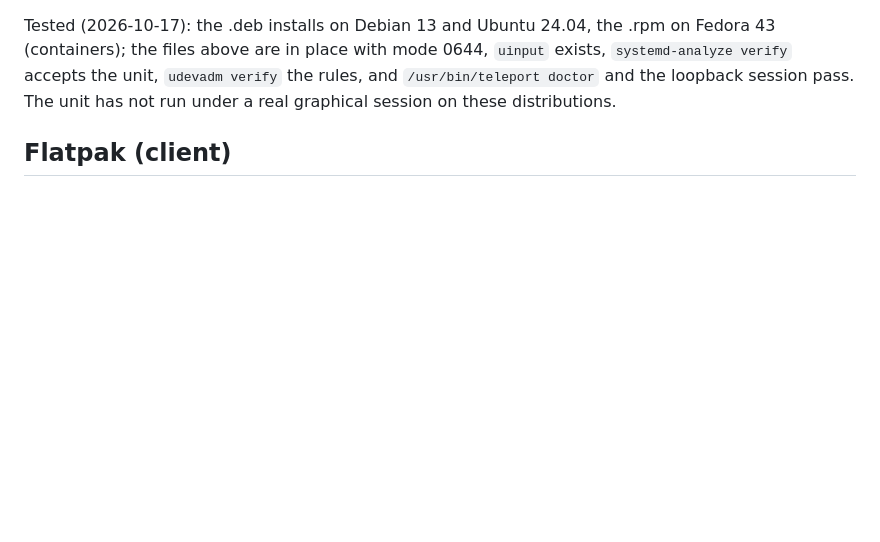
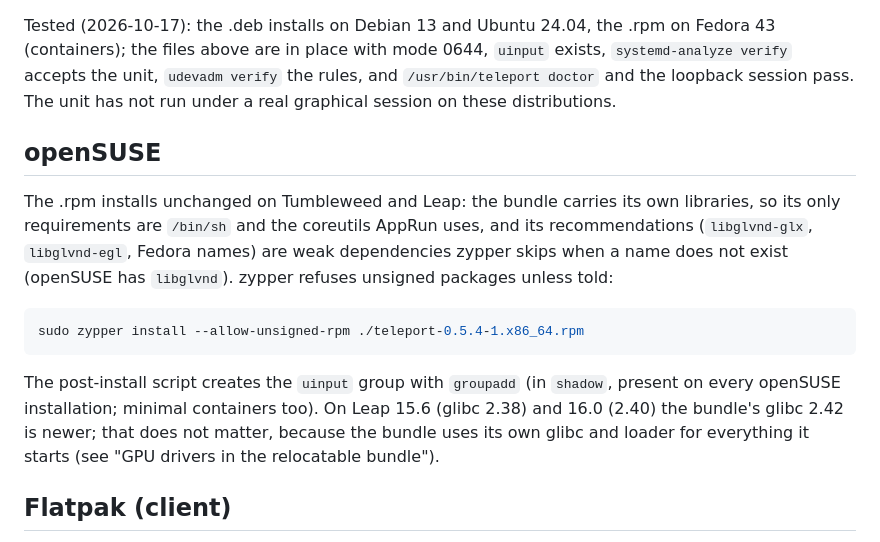
Before and after one commit to ejb1123/teleport, a Markdown page: docs/distribution.md, the part around the change. Rendered like a GitHub page; blank space fills up the shorter version.

Commit message:
Document the .rpm on openSUSE Tumbleweed and Leap
The .rpm needs no changes for openSUSE: the bundle carries its own glibc
and libraries, so it requires only /bin/sh and coreutils, and its
Fedora-named recommendations (libglvnd-glx, libglvnd-egl) are weak
dependencies zypper skips when no package has that name. zypper needs
--allow-unsigned-rpm; the post-install script's groupadd is in shadow.

Tested 2026-10-18 with tools/package-smoke.sh in opensuse/tumbleweed,
opensuse/leap:15.6 (glibc 2.38) and opensuse/leap:16.0 (2.40): install,
all system files, the uinput group, teleport doctor and a loopback session
(SMOKE PASS).

Co-Authored-By: Claude Opus 5.5 <noreply@anthropic.com>

````diff
--- a/docs/distribution.md
+++ b/docs/distribution.md
@@ -103,6 +103,24 @@ on Fedora 43 (containers); the files above are in place with mode 0644,
 `uinput` exists, `systemd-analyze verify` accepts the unit, `udevadm verify`
 the rules, and `/usr/bin/teleport doctor` and the loopback session pass. The
 unit has not run under a real graphical session on these distributions.
+
+## openSUSE
+
+The .rpm installs unchanged on Tumbleweed and Leap: the bundle carries its
+own libraries, so its only requirements are `/bin/sh` and the coreutils
+AppRun uses, and its recommendations (`libglvnd-glx`, `libglvnd-egl`, Fedora
+names) are weak dependencies zypper skips when a name does not exist
+(openSUSE has `libglvnd`). zypper refuses unsigned packages unless told:
+
+```sh
+sudo zypper install --allow-unsigned-rpm ./teleport-0.5.4-1.x86_64.rpm
+```
+
+The post-install script creates the `uinput` group with `groupadd` (in
+`shadow`, present on every openSUSE installation; minimal containers too).
+On Leap 15.6 (glibc 2.38) and 16.0 (2.40) the bundle's glibc 2.42 is newer; that
+does not matter, because the bundle uses its own glibc and loader for
+everything it starts (see "GPU drivers in the relocatable bundle").
 
 ## Flatpak (client)
 
````
